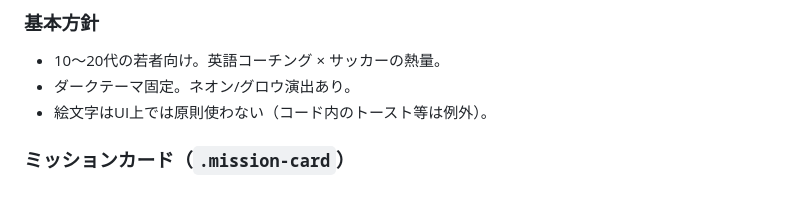
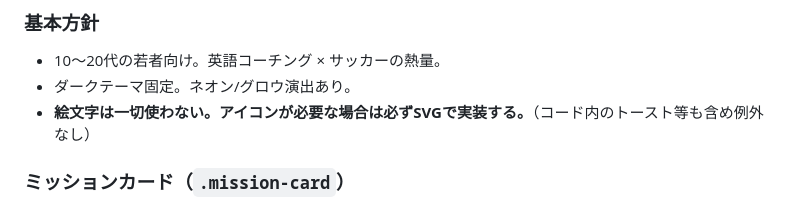
Before and after one commit to TW0218/sports-solution, a Markdown page: CLAUDE.md, the part around the change. Drawn GitHub-style.

Commit message:
docs: 絵文字禁止・SVG化ルールをCLAUDE.mdに追記
Co-Authored-By: Claude Sonnet 4.6 <noreply@anthropic.com>

```diff
--- a/CLAUDE.md
+++ b/CLAUDE.md
@@ -117,7 +117,7 @@ ELEVEN_API_KEY=xxx node scripts/elevenlabs_generate.js
 ### 基本方針
 - 10〜20代の若者向け。英語コーチング × サッカーの熱量。
 - ダークテーマ固定。ネオン/グロウ演出あり。
-- 絵文字はUI上では原則使わない（コード内のトースト等は例外）。
+- **絵文字は一切使わない。アイコンが必要な場合は必ずSVGで実装する。**（コード内のトースト等も含め例外なし）
 
 ### ミッションカード（`.mission-card`）
 - 3枚構成: 今日の３フレーズ → クイズ10選 → シャドーイング
```
